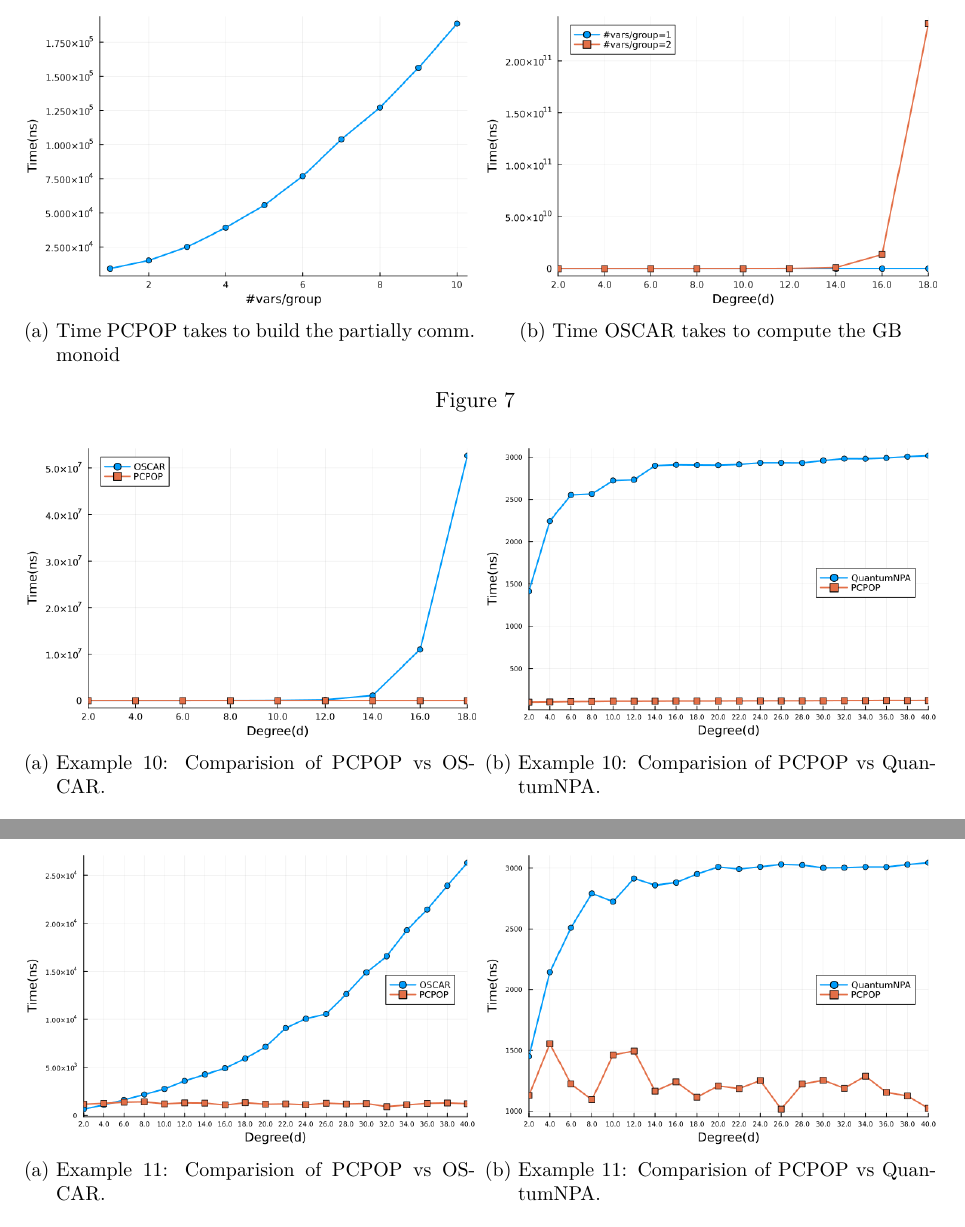
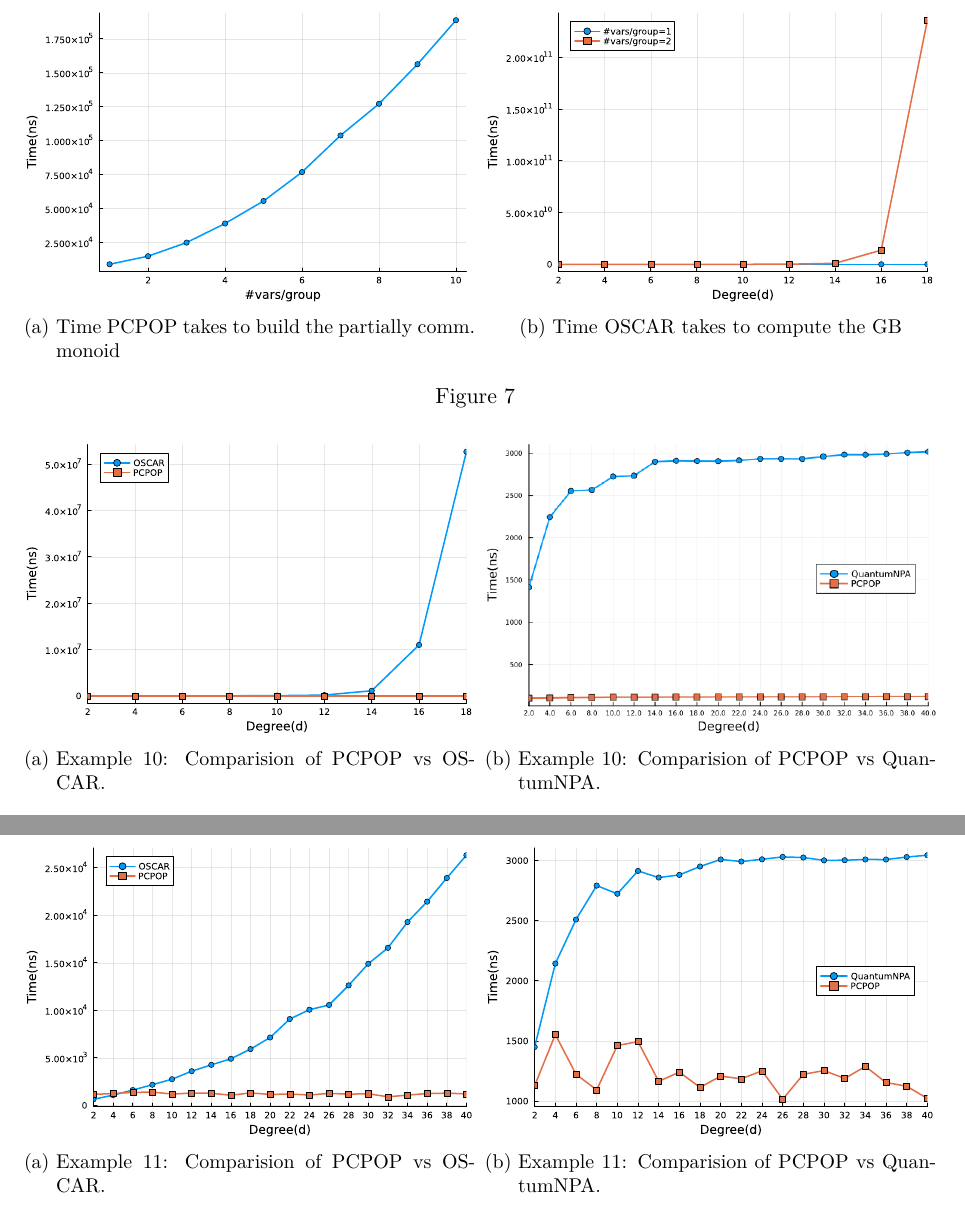
Before and after one commit to abh1mishra/PCPOP.jl, a LaTeX paper (paper/PCPOP_main.tex, which reads paper/benchmark.tex): two parts of pages 16 and 17 of 18, joined at a grey line, cut so that both start at the same text. Compiled offline with pdfLaTeX.

Commit message:
grobner.jl fixed

```diff
--- a/paper/benchmark.tex
+++ b/paper/benchmark.tex
@@ -78,13 +78,13 @@ In figure~\ref{fig:partial_comms_reduction}, we benchmark the time taken to comp
     \centering
     \begin{subfigure}[t]{0.5\textwidth}
         \centering
-		\includegraphics[width=\textwidth]{./../Benchmark/plots/benchmark1/startup/M.png}
+		\includegraphics[width=\textwidth]{./../Benchmark/plots/benchmark1/startup/M.pdf}
         \caption{Time PCPOP takes to build the partially comm. monoid}
     \end{subfigure}%
     ~
     \begin{subfigure}[t]{0.5\textwidth}
         \centering
-		\includegraphics[width=\textwidth]{./../Benchmark/plots/benchmark1/startup/g_vars1vs2.png}
+		\includegraphics[width=\textwidth]{./../Benchmark/plots/benchmark1/startup/gvars1vs2.pdf}
 		\caption{Time OSCAR takes to compute the GB}
     \end{subfigure}
 	\caption{}
@@ -95,7 +95,7 @@ In figure~\ref{fig:partial_comms_reduction}, we benchmark the time taken to comp
     \centering
     \begin{subfigure}[t]{0.5\textwidth}
         \centering
-		\includegraphics[width=\textwidth]{./../Benchmark/plots/benchmark1/normal_form/OSCARvsPCPOP_vars=2.png}
+		\includegraphics[width=\textwidth]{./../Benchmark/plots/benchmark1/normal_form/OSCARvsPCPOP_vars=2.pdf}
 		\caption{Example 10: Comparision of PCPOP vs OSCAR.}
     \end{subfigure}%
     ~
@@ -119,13 +119,13 @@ As before, we compare the performance of PCPOP with OSCAR and PCPOP with Quantum
     \centering
     \begin{subfigure}[t]{0.5\textwidth}
         \centering
-		\includegraphics[width=\textwidth]{./../Benchmark/plots/benchmark2/normal_form/OSCARvsPCPOP_vars=2.png}
+		\includegraphics[width=\textwidth]{./../Benchmark/plots/benchmark2/normal_form/OSCARvsPCPOP_vars=2.pdf}
 		\caption{Example 11: Comparision of PCPOP vs OSCAR.}
     \end{subfigure}%
     ~
     \begin{subfigure}[t]{0.5\textwidth}
         \centering
-		\includegraphics[width=\textwidth]{./../Benchmark/plots/benchmark2/normal_form/QuantumNPAvsPCPOP_vars=2.png}
+		\includegraphics[width=\textwidth]{./../Benchmark/plots/benchmark2/normal_form/QuantumNPAvsPCPOP_vars=2.pdf}
 		\caption{Example 11: Comparision of PCPOP vs QuantumNPA. }
     \end{subfigure}
 	\caption{For both plots the number of variables in each group is 2.}
```
Also changed, not shown: Benchmark/benchmark.pdf, Benchmark/plots/benchmark1/normal_form/OSCARvsPCPOP_vars=2.pdf (added), Benchmark/plots/benchmark1/normal_form/QuantumNPAvsPCPOP_vars=2.pdf (added), Benchmark/plots/benchmark1/startup/M.pdf (added), Benchmark/plots/benchmark1/startup/gvars1vs2.pdf (added), Benchmark/plots/benchmark2/normal_form/OSCARvsPCPOP_vars=2.pdf (added), Benchmark/plots/benchmark2/normal_form/QuantumNPAvsPCPOP_vars=2.pdf (added), paper/PCPOP_main.bbl, paper/PCPOP_main.pdf, paper/main (Moisés Bermejo Morán's conflicted copy 2026-02-16).bbl (deleted), 30 other files.
